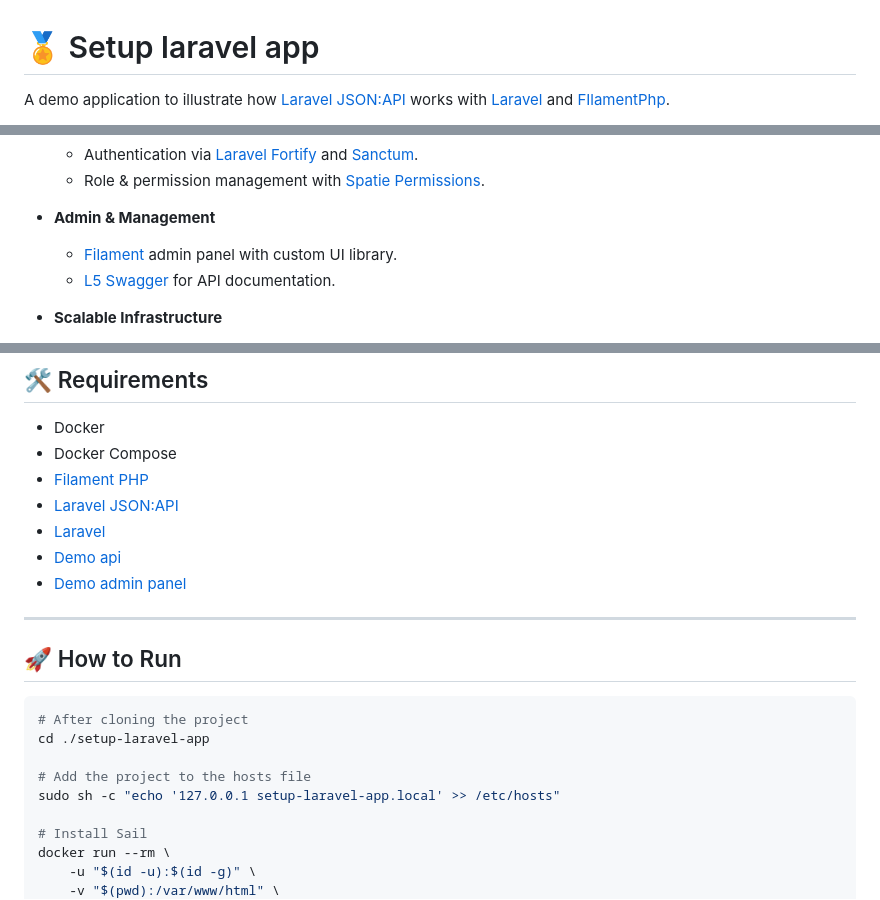
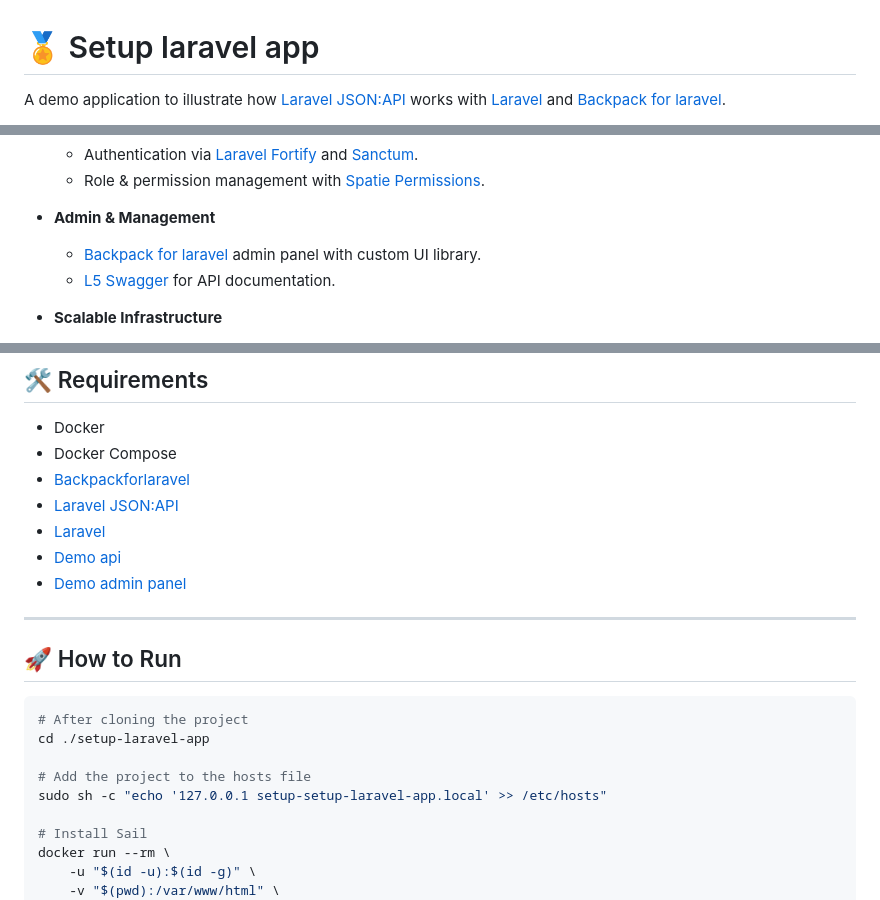
Before and after one commit to vinoles/setup-laravel-app, a Markdown page: README.md, 3 parts joined by grey strips. GitHub-like rendering.

Commit message:
adapter readme

```diff
--- a/README.md
+++ b/README.md
@@ -1,6 +1,6 @@
 # 🏅  Setup laravel app
 
-A demo application to illustrate how [Laravel JSON:API](https://laraveljsonapi.io/) works with [Laravel](https://laravel.com/) and [FIlamentPhp](https://filamentphp.com/docs).
+A demo application to illustrate how [Laravel JSON:API](https://laraveljsonapi.io/) works with [Laravel](https://laravel.com/) and [Backpack for laravel](https://backpackforlaravel.com/docs).
 
 
 🔗 [Demo API](https://setup-laravel-app-production.up.railway.app/api/v1/documentation)
@@ -27,7 +26,7 @@ A demo application to illustrate how [Laravel JSON:API](https://laraveljsonapi.i
   - Role & permission management with [Spatie Permissions](https://spatie.be/docs/laravel-permission).
 
 - **Admin & Management**
-  - [Filament](https://filamentphp.com/) admin panel with custom UI library.
+  - [Backpack for laravel](https://backpackforlaravel.com/) admin panel with custom UI library.
   - [L5 Swagger](https://github.com/DarkaOnLine/L5-Swagger) for API documentation.
 
 - **Scalable Infrastructure**
@@ -46,7 +45,7 @@ A demo application to illustrate how [Laravel JSON:API](https://laraveljsonapi.i
 
 - Docker
 - Docker Compose
-- [Filament PHP](https://filamentphp.com/docs)
+- [Backpackforlaravel](https://backpackforlaravel.com/docs)
 - [Laravel JSON:API](https://laraveljsonapi.io/5.x/)
 - [Laravel](https://laravel.com/)
 - [Demo api](https://setup-laravel-app-production.up.railway.app/api/v1/documentation)
@@ -61,7 +60,7 @@ A demo application to illustrate how [Laravel JSON:API](https://laraveljsonapi.i
 cd ./setup-laravel-app
 
 # Add the project to the hosts file
-sudo sh -c "echo '127.0.0.1 setup-laravel-app.local' >> /etc/hosts"
+sudo sh -c "echo '127.0.0.1 setup-setup-laravel-app.local' >> /etc/hosts"
 
 # Install Sail
 docker run --rm \
```
Also changed, not shown: other parts of README.md (+8 -5 lines).
